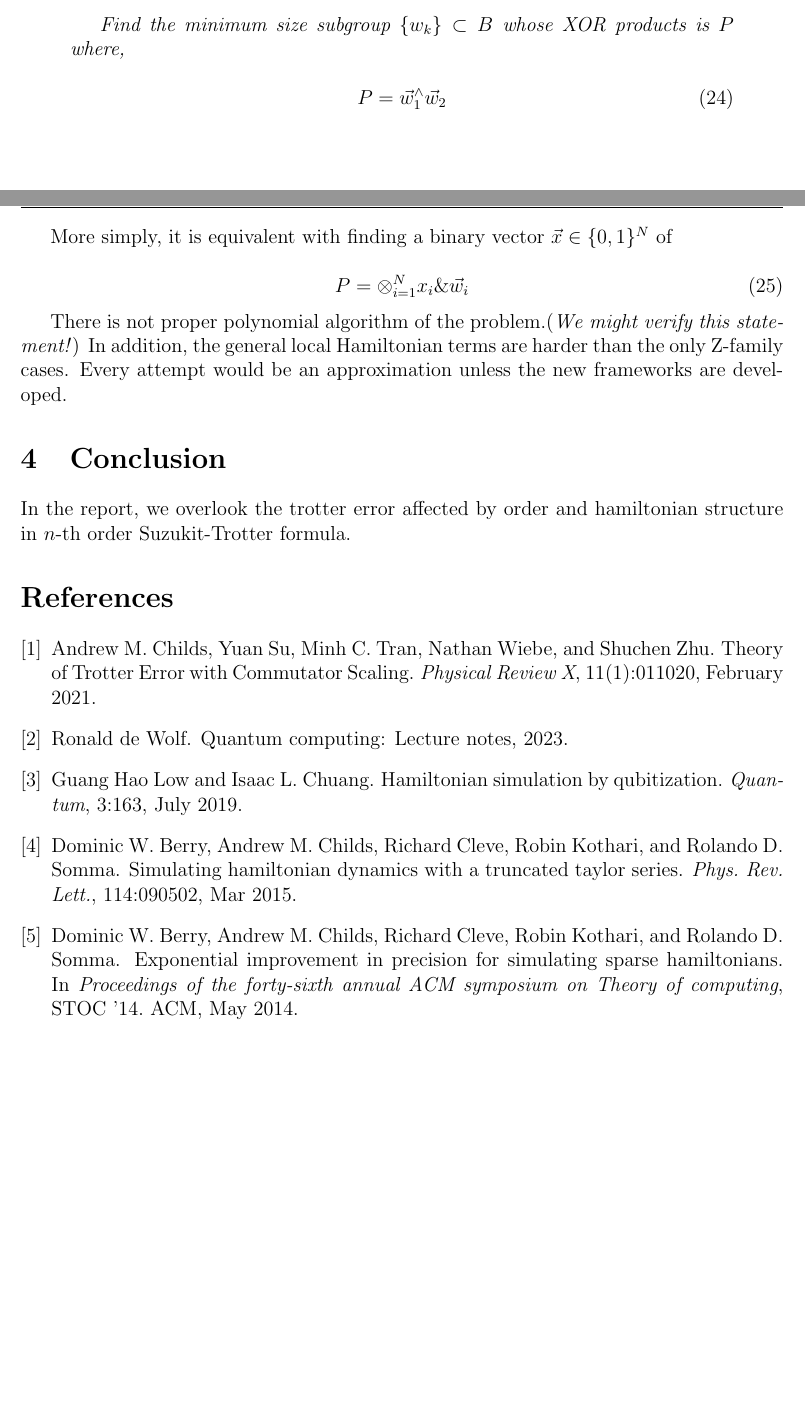
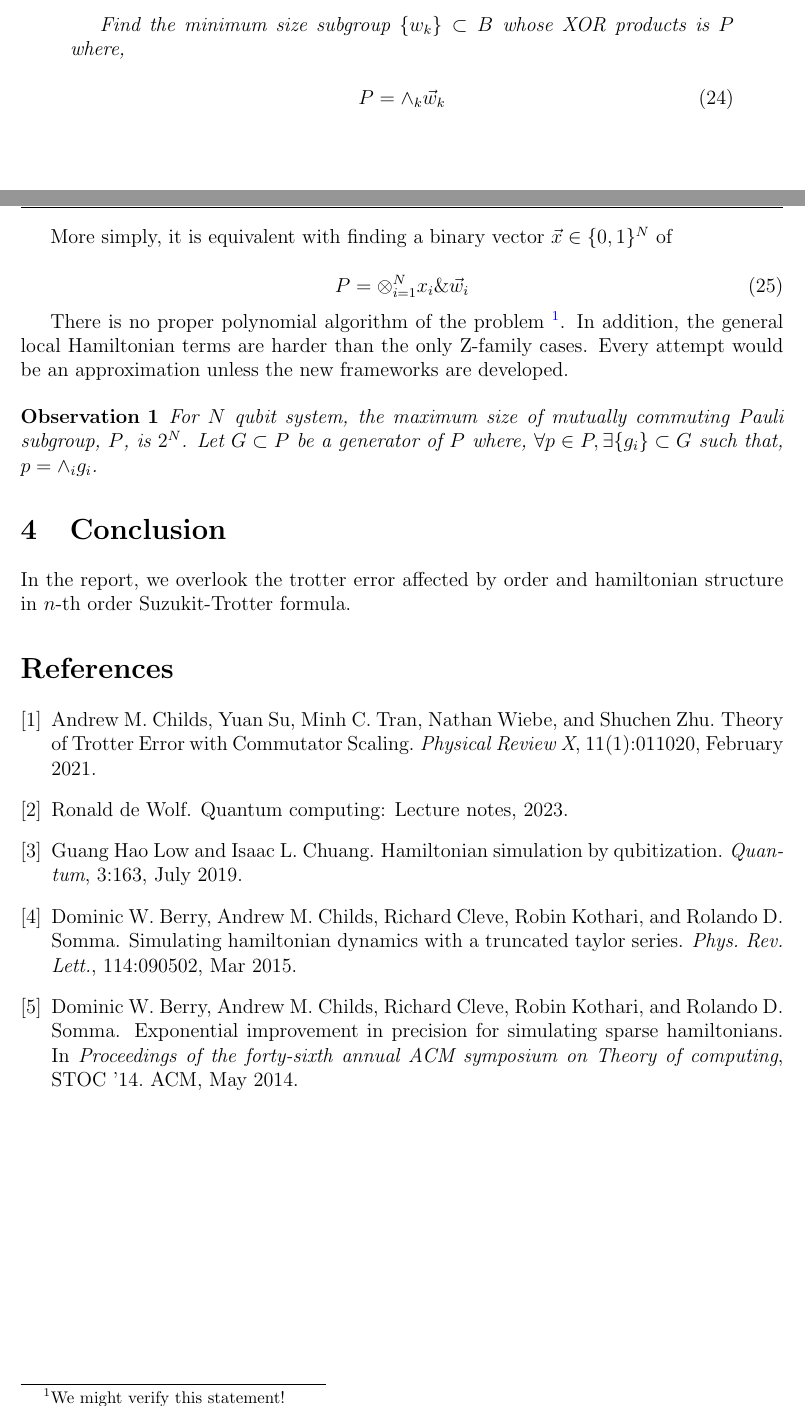
Before and after one commit to OptTrot/OptTrot, a LaTeX paper (docs/review/main.tex): two parts of pages 3 and 4 of 4, joined at a grey line, cut so that both start at the same text. Compiled offline with pdfLaTeX.

Commit message:
Update the pdf

```diff
--- a/docs/review/main.tex
+++ b/docs/review/main.tex
@@ -297,7 +297,7 @@ Then the problem becomes the next statement.
     where, }
 
     \begin{equation}
-        P = \vec{w}_1^\wedge \vec{w}_2
+        P = \wedge_{k} \vec{w}_k
     \end{equation}
 
 \end{quotation}
@@ -310,9 +310,18 @@ More simply, it is equivalent with finding a binary vector $\vec{x} \in \{0, 1\}
     P = \otimes_{i=1}^N x_i \& \vec{w}_i
 \end{equation}
 
-There is not proper polynomial algorithm of the problem.(\textit{We might verify this statement!})
+There is no proper polynomial algorithm of the problem
+\footnote{We might verify this statement!}.
 In addition, the general local Hamiltonian terms are harder than the only Z-family cases.
 Every attempt would be an approximation unless the new frameworks are developed.
+
+\begin{observation}
+For $N$ qubit system, the maximum size of mutually commuting Pauli subgroup, $P$, is $2^N$.
+Let $G \subset P$ be a generator of $P$ where, $\forall p \in P, \exists \{g_i\} \subset G$
+such that, $p = \wedge_i g_i$.
+\end{observation}
+
+
 \section{Conclusion}
 
 In the report, we overlook the trotter error affected by order and hamiltonian structure
```
Also changed, not shown: docs/review/main.pdf.
